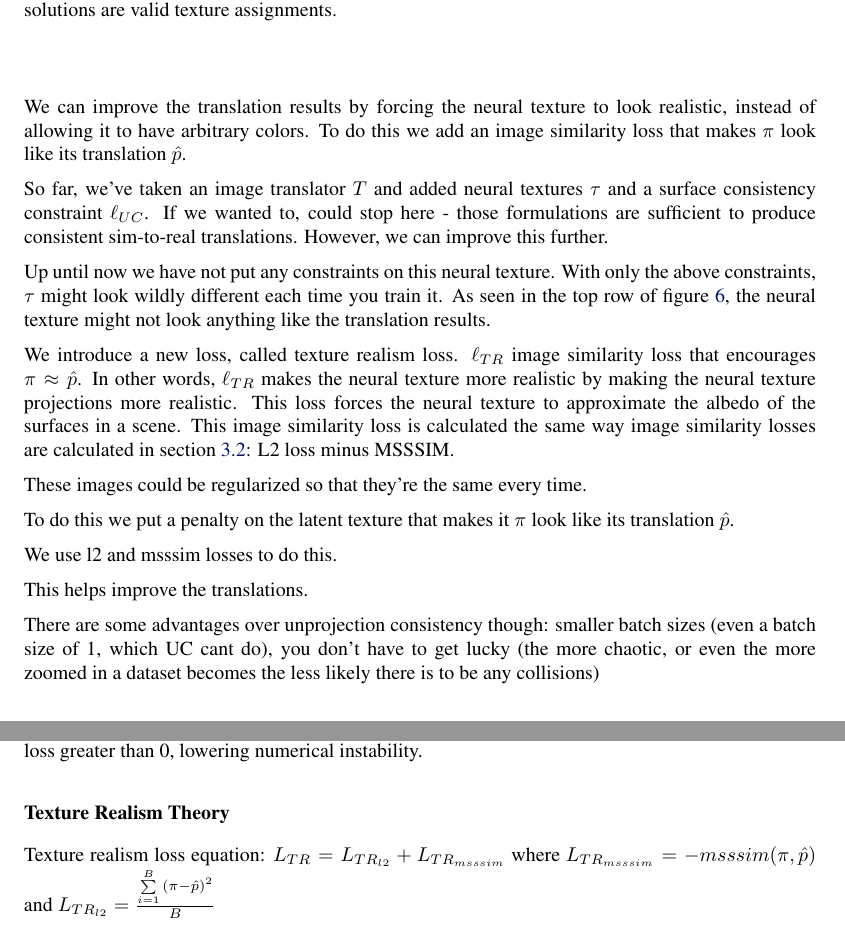
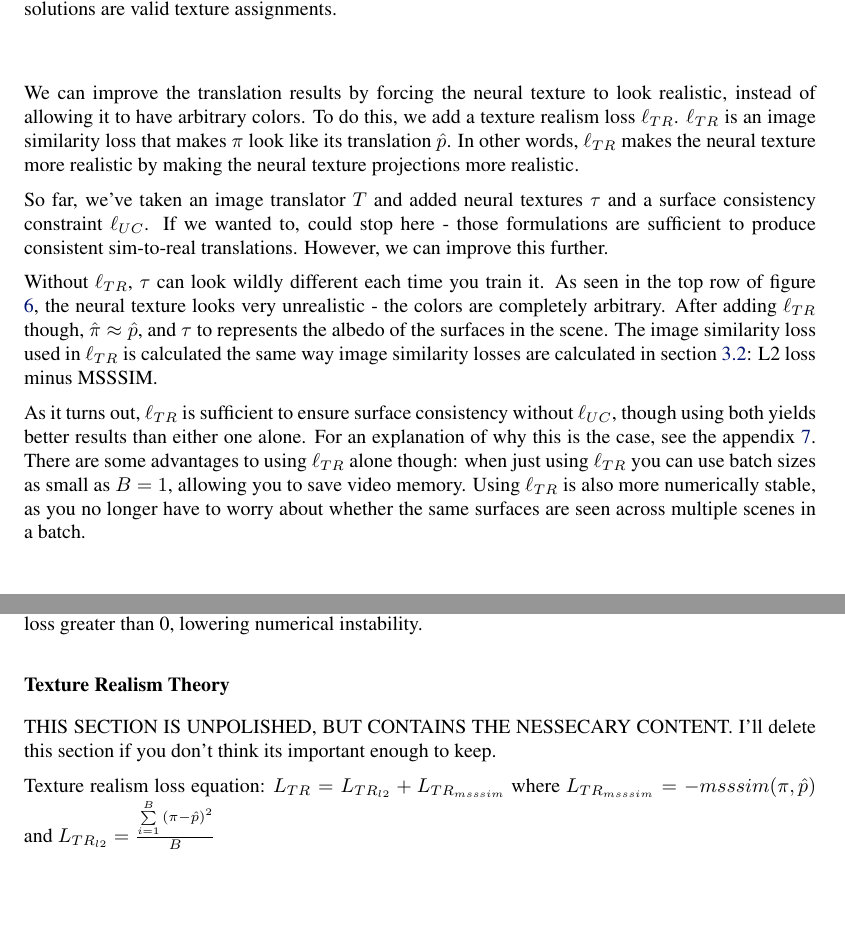
Before and after one commit to RyannDaGreat/TRITON-Paper, a LaTeX problem sheet (CORL/example.tex): two parts of pages 8 and 11 of 12 before the commit and two parts of pages 8 and 12 of 12 after it, joined at a grey line, cut so that both start at the same text, the shorter picture padded with empty space. Compiled offline with pdfLaTeX.

Commit message:
Tidied up texture reality section

```diff
--- a/CORL/example.tex
+++ b/CORL/example.tex
@@ -406,35 +406,38 @@ To michael: Should we mention these caveats in this section, or mention them in
 \end{figure}
 
 We can improve the translation results by forcing the neural texture to look realistic, instead of allowing it to have arbitrary colors.
-To do this we add an image similarity loss that makes $\pi$ look like its translation $\hat{p}$.
+To do this, we add a texture realism loss $\lTR$.
+$\lTR$ is an image similarity loss that makes $\pi$ look like its translation $\hat{p}$.
+In other words, $\lTR$ makes the neural texture more realistic by making the neural texture projections more realistic.
 
 So far, we've taken an image translator $T$ and added neural textures $\tau$ and a surface consistency constraint $\lUC$.
 If we wanted to, could stop here - those formulations are sufficient to produce consistent sim-to-real translations.
 However, we can improve this further.
 
-Up until now we have not put any constraints on this neural texture. With only the above constraints, $\tau$ might look wildly different each time you train it.
-As seen in the top row of figure \ref{fig:texture_realism_ablation}, the neural texture might not look anything like the translation results.
+% Up until now we have not put any constraints on this neural texture.
+Without $\lTR$, $\tau$ can look wildly different each time you train it.
+As seen in the top row of figure \ref{fig:texture_realism_ablation}, the neural texture looks very unrealistic - the colors are completely arbitrary.
+After adding $\lTR$ though, $\pih \approx \ph$, and $\tau$ to represents the albedo of the surfaces in the scene.
+The image similarity loss used in $\lTR$ is calculated the same way image similarity losses are calculated in section \ref{sec:image_translation}: L2 loss minus MSSSIM.
 
-We introduce a new loss, called texture realism loss. $\lTR$ image similarity loss that encourages $\pi \approx \ph$.
-In other words, $\lTR$ makes the neural texture more realistic by making the neural texture projections more realistic.
-This loss forces the neural texture to approximate the albedo of the surfaces in a scene.
-This image similarity loss is calculated the same way image similarity losses are calculated in section \ref{sec:image_translation}: L2 loss minus MSSSIM.
+As it turns out, $\lTR$ is sufficient to ensure surface consistency without $\lUC$, though using both yields better results than either one alone.
+For an explanation of why this is the case, see the appendix \ref{sec:texture_realism_theory}.
+There are some advantages to using $\lTR$ alone though: when just using $\lTR$ you can use batch sizes as small as $B=1$, allowing you to save video memory.
+Using $\lTR$ is also more numerically stable, as you no longer have to worry about whether the same surfaces are seen across multiple scenes in a batch.
 
-These images could be regularized so that they're the same every time.
+% We introduce a new loss, called texture realism loss that fixes this: $\lTR$ is an image similarity loss that encourages $\pi \approx \ph$.
+% This loss forces the neural texture to approximate the albedo of the surfaces in a scene.
 
-To do this we put a penalty on the latent texture that makes it $\pi$ look like its translation $\hat{p}$.
-
-We use l2 and msssim losses to do this.
-
-This helps improve the translations.
-
-There are some advantages over unprojection consistency though:
-smaller batch sizes (even a batch size of 1, which UC cant do),
-you don't have to get lucky (the more chaotic, or even the more zoomed in a dataset becomes the less likely there is to be any collisions)
-
-
-
-
-
+% These images could be regularized so that they're the same every time.
+%
+% To do this we put a penalty on the latent texture that makes it $\pi$ look like its translation $\hat{p}$.
+%
+% We use l2 and msssim losses to do this.
+%
+% This helps improve the translations.
+%
+% There are some advantages over unprojection consistency though:
+% smaller batch sizes (even a batch size of 1, which UC cant do),
+% you don't have to get lucky (the more chaotic, or even the more zoomed in a dataset becomes the less likely there is to be any collisions)
 
 \subsection{Color Loss}
@@ -527,6 +527,11 @@ Example 2: ``\citet{fourier_feature_networks} proved, both theoretically and num
 
 	\subsection*{Texture Realism Theory}
 		\label{sec:texture_realism_theory}
+
+
+		THIS SECTION IS UNPOLISHED, BUT CONTAINS  THE NESSECARY CONTENT.
+		I'll delete this section if you don't think its important enough to keep.
+
 		Texture realism loss equation:
 		$L_{TR}=L_{TR_{l2}}+L_{TR_{msssim}}$
 		where
```
Also changed, not shown: CORL/example.tex (7 more changed lines).
